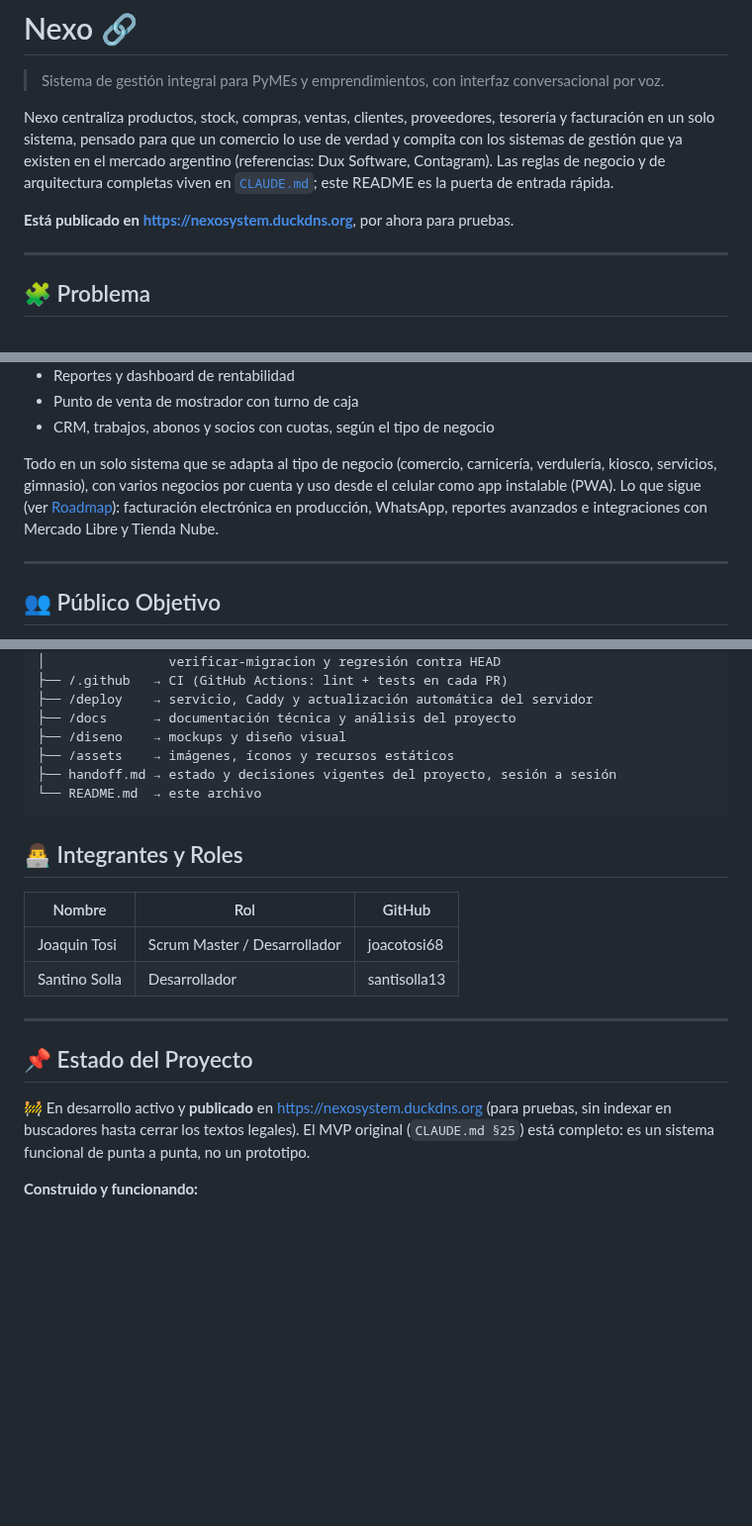
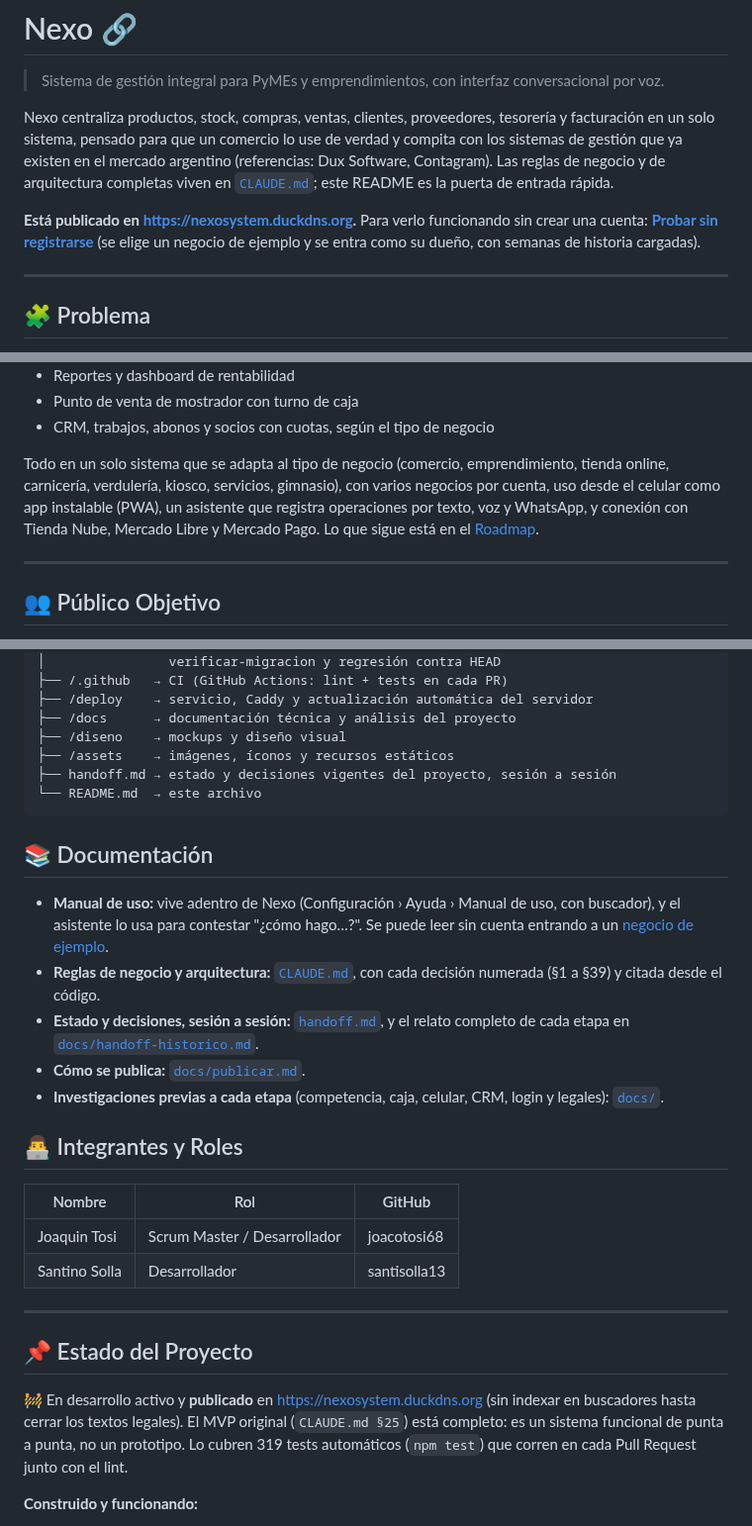
Before and after one commit to Code7C26/Nexo, a Markdown page: README.md, 3 parts joined by grey strips. Shown at 99% size. Drawn GitHub-style; blank space fills up the shorter version.

````diff
--- a/README.md
+++ b/README.md
@@ -9,7 +9,10 @@ argentino (referencias: Dux Software, Contagram). Las reglas de negocio y de
 arquitectura completas viven en [`CLAUDE.md`](CLAUDE.md); este README es la
 puerta de entrada rápida.
 
-**Está publicado en https://nexosystem.duckdns.org**, por ahora para pruebas.
+**Está publicado en https://nexosystem.duckdns.org.** Para verlo funcionando
+sin crear una cuenta: **[Probar sin registrarse](https://nexosystem.duckdns.org/app#/probar)**
+(se elige un negocio de ejemplo y se entra como su dueño, con semanas de
+historia cargadas).
 
 ---
 
@@ -36,10 +39,11 @@ optimizar procesos clave como:
 - CRM, trabajos, abonos y socios con cuotas, según el tipo de negocio
 
 Todo en un solo sistema que se adapta al tipo de negocio (comercio,
-carnicería, verdulería, kiosco, servicios, gimnasio), con varios negocios por
-cuenta y uso desde el celular como app instalable (PWA). Lo que sigue (ver
-[Roadmap](#-roadmap)): facturación electrónica en producción, WhatsApp,
-reportes avanzados e integraciones con Mercado Libre y Tienda Nube.
+emprendimiento, tienda online, carnicería, verdulería, kiosco, servicios,
+gimnasio), con varios negocios por cuenta, uso desde el celular como app
+instalable (PWA), un asistente que registra operaciones por texto, voz y
+WhatsApp, y conexión con Tienda Nube, Mercado Libre y Mercado Pago. Lo que
+sigue está en el [Roadmap](#-roadmap).
 
 ---
 
@@ -148,6 +156,21 @@ Los dos corren en GitHub Actions en cada PR (`.github/workflows/ci.yml`).
 └── README.md  → este archivo
 ```
 
+## 📚 Documentación
+
+- **Manual de uso:** vive adentro de Nexo (Configuración › Ayuda › Manual de
+  uso, con buscador), y el asistente lo usa para contestar "¿cómo hago…?". Se
+  puede leer sin cuenta entrando a un
+  [negocio de ejemplo](https://nexosystem.duckdns.org/app#/probar).
+- **Reglas de negocio y arquitectura:** [`CLAUDE.md`](CLAUDE.md), con cada
+  decisión numerada (§1 a §39) y citada desde el código.
+- **Estado y decisiones, sesión a sesión:** [`handoff.md`](handoff.md), y el
+  relato completo de cada etapa en
+  [`docs/handoff-historico.md`](docs/handoff-historico.md).
+- **Cómo se publica:** [`docs/publicar.md`](docs/publicar.md).
+- **Investigaciones previas a cada etapa** (competencia, caja, celular, CRM,
+  login y legales): [`docs/`](docs/).
+
 ## 👨‍💻 Integrantes y Roles
 
 | Nombre | Rol | GitHub |
@@ -160,9 +183,10 @@ Los dos corren en GitHub Actions en cada PR (`.github/workflows/ci.yml`).
 ## 📌 Estado del Proyecto
 
 🚧 En desarrollo activo y **publicado** en https://nexosystem.duckdns.org
-(para pruebas, sin indexar en buscadores hasta cerrar los textos legales). El
-MVP original (`CLAUDE.md §25`) está completo: es un sistema funcional de punta
-a punta, no un prototipo.
+(sin indexar en buscadores hasta cerrar los textos legales). El MVP original
+(`CLAUDE.md §25`) está completo: es un sistema funcional de punta a punta, no
+un prototipo. Lo cubren 319 tests automáticos (`npm test`) que corren en cada
+Pull Request junto con el lint.
 
 **Construido y funcionando:**
 - Productos y servicios con atributos y variantes, unidades fraccionables (kg,
````
Also changed, not shown: other parts of README.md (+38 -20 lines).
